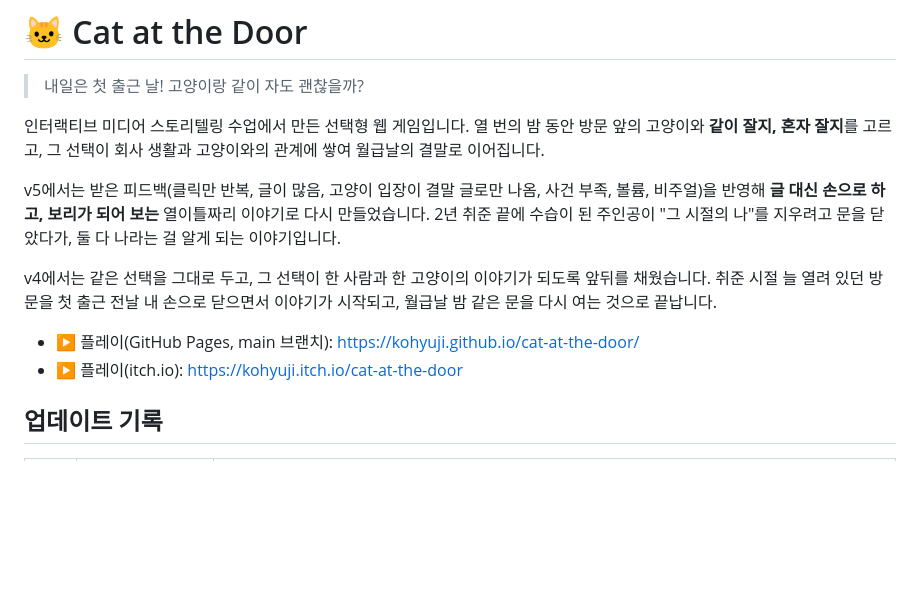
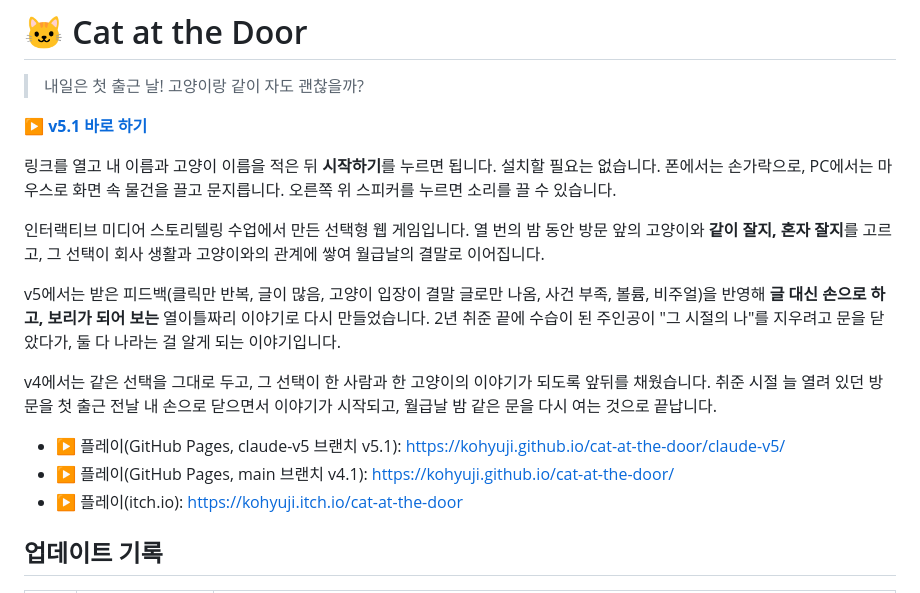
Before and after one commit to kohyuji/cat-at-the-door, a Markdown page: README.md, the part around the change. Drawn GitHub-style; blank space fills up the shorter version.

Commit message:
README 맨 위에 v5.1 플레이 링크
GitHub Pages의 claude-v5 폴더(https://kohyuji.github.io/cat-at-the-door/claude-v5/)에서 바로 할 수 있게 링크와 짧은 안내를 넣음.

Co-Authored-By: Claude Opus 5.5 <noreply@anthropic.com>
Claude-Session: https://claude.ai/code/session_01Cp5eYTpGnyxtMQvdgzVNTN

```diff
--- a/README.md
+++ b/README.md
@@ -1,6 +1,10 @@
 # 🐱 Cat at the Door
 
 > 내일은 첫 출근 날! 고양이랑 같이 자도 괜찮을까?
+
+**[▶ v5.1 바로 하기](https://kohyuji.github.io/cat-at-the-door/claude-v5/)**
+
+링크를 열고 내 이름과 고양이 이름을 적은 뒤 **시작하기**를 누르면 됩니다. 설치할 필요는 없습니다. 폰에서는 손가락으로, PC에서는 마우스로 화면 속 물건을 끌고 문지릅니다. 오른쪽 위 스피커를 누르면 소리를 끌 수 있습니다.
 
 인터랙티브 미디어 스토리텔링 수업에서 만든 선택형 웹 게임입니다.
 열 번의 밤 동안 방문 앞의 고양이와 **같이 잘지, 혼자 잘지**를 고르고, 그 선택이 회사 생활과 고양이와의 관계에 쌓여 월급날의 결말로 이어집니다.
@@ -9,7 +13,8 @@ v5에서는 받은 피드백(클릭만 반복, 글이 많음, 고양이 입장
 
 v4에서는 같은 선택을 그대로 두고, 그 선택이 한 사람과 한 고양이의 이야기가 되도록 앞뒤를 채웠습니다. 취준 시절 늘 열려 있던 방문을 첫 출근 전날 내 손으로 닫으면서 이야기가 시작되고, 월급날 밤 같은 문을 다시 여는 것으로 끝납니다.
 
-- ▶️ 플레이(GitHub Pages, main 브랜치): https://kohyuji.github.io/cat-at-the-door/
+- ▶️ 플레이(GitHub Pages, claude-v5 브랜치 v5.1): https://kohyuji.github.io/cat-at-the-door/claude-v5/
+- ▶️ 플레이(GitHub Pages, main 브랜치 v4.1): https://kohyuji.github.io/cat-at-the-door/
 - ▶️ 플레이(itch.io): https://kohyuji.itch.io/cat-at-the-door
 
 ## 업데이트 기록
```
